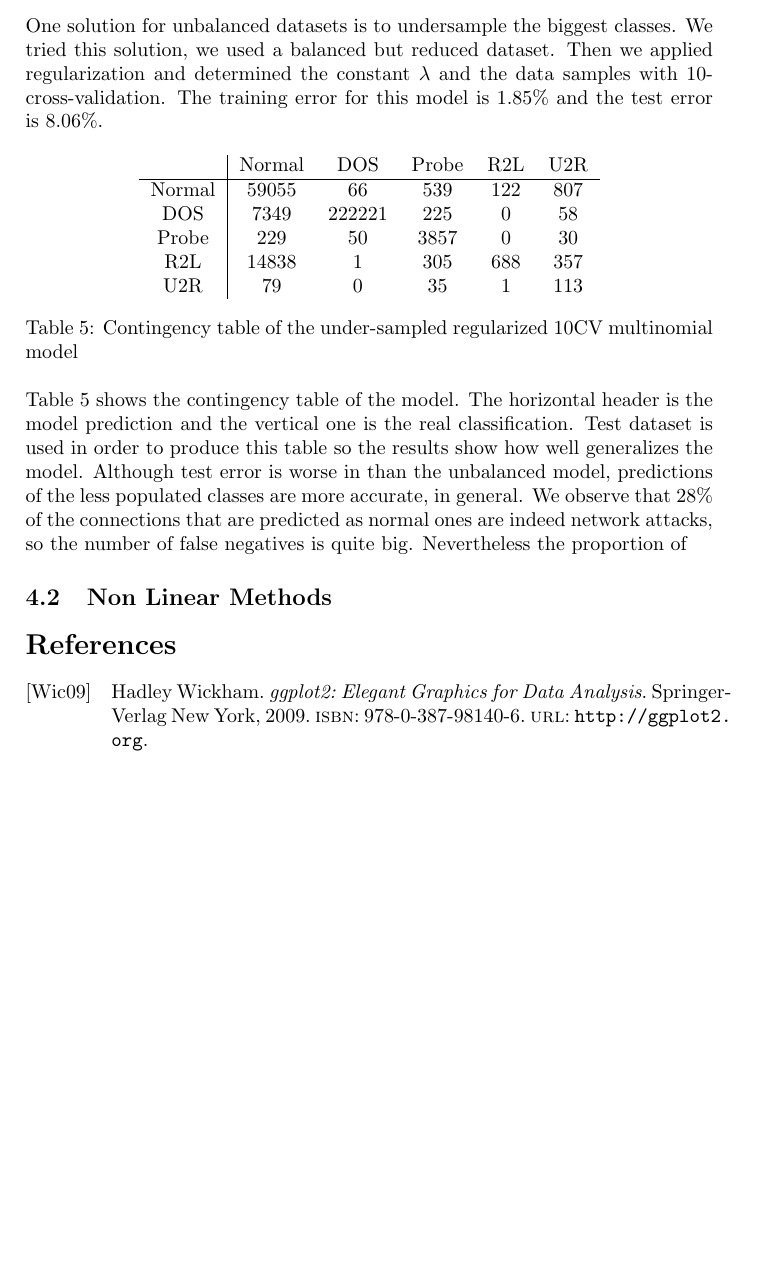
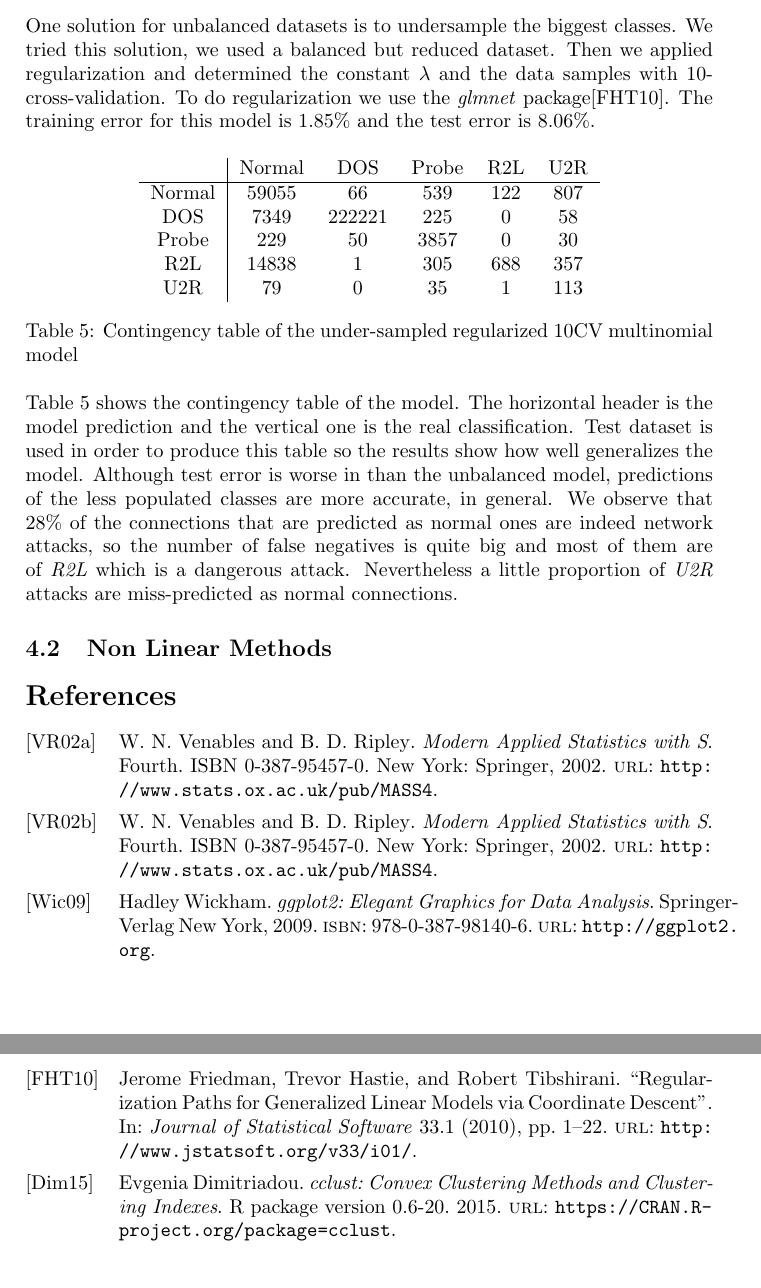
Before and after one commit to lluc22/NetIntruderDetector, a LaTeX document (doc/partial1.tex, which reads doc/sample.bib): part of page 9 of 9 before the commit and two parts of pages 9 and 10 of 10 after it, the two joined at a grey line, cut so that both start at the same text, the shorter picture padded with empty space. Compiled offline with pdfLaTeX.

Commit message:
Moar doc

```diff
--- a/doc/partial1.tex
+++ b/doc/partial1.tex
@@ -286,7 +287,7 @@ We tried to apply a multinomial regression to our data. We knew that our data is
 \end{table}
 
 
-One solution for unbalanced datasets is to undersample the biggest classes. We tried this solution, we used a balanced but reduced dataset. Then we applied regularization and determined the constant $\lambda$ and the data samples with 10-cross-validation. The training error for this model is 1.85\% and the test error is 8.06\%.
+One solution for unbalanced datasets is to undersample the biggest classes. We tried this solution, we used a balanced but reduced dataset. Then we applied regularization and determined the constant $\lambda$ and the data samples with 10-cross-validation. To do regularization we use the \textit{glmnet} package\cite{glmnet}. The training error for this model is 1.85\% and the test error is 8.06\%.
 
 
 \begin{table}[H]
@@ -304,13 +305,14 @@ One solution for unbalanced datasets is to undersample the biggest classes. We t
 	\label{table:sub10model}
 \end{table}
 
-Table \ref{table:sub10model} shows the contingency table of the model. The horizontal header is the model prediction and the vertical one is the real classification. Test dataset is used in order to produce this table so the results show how well generalizes the model. Although test error is worse in than the unbalanced model, predictions of the less populated classes are more accurate, in general. We observe that 28\% of the connections that are predicted as normal ones are indeed network attacks, so the number of false negatives is quite big. Nevertheless the proportion of
+Table \ref{table:sub10model} shows the contingency table of the model. The horizontal header is the model prediction and the vertical one is the real classification. Test dataset is used in order to produce this table so the results show how well generalizes the model. Although test error is worse in than the unbalanced model, predictions of the less populated classes are more accurate, in general. We observe that 28\% of the connections that are predicted as normal ones are indeed network attacks, so the number of false negatives is quite big and most of them are of \textit{R2L} which is a dangerous attack. Nevertheless a little proportion of \textit{U2R} attacks are miss-predicted as normal connections.
 \subsection{Non Linear Methods}
+
 
 %----------------------------------------------------------------------------------------
 %	BIBLIOGRAPHY
 %----------------------------------------------------------------------------------------
-
+\nocite{*}
 \printbibliography
 
 %----------------------------------------------------------------------------------------
--- a/doc/sample.bib
+++ b/doc/sample.bib
@@ -6,3 +6,42 @@
 	isbn = {978-0-387-98140-6},
 	url = {http://ggplot2.org},
 }
+@Book{mass,
+	title = {Modern Applied Statistics with S},
+	author = {W. N. Venables and B. D. Ripley},
+	publisher = {Springer},
+	edition = {Fourth},
+	address = {New York},
+	year = {2002},
+	note = {ISBN 0-387-95457-0},
+	url = {http://www.stats.ox.ac.uk/pub/MASS4},
+}
+@Book{nnet,
+	title = {Modern Applied Statistics with S},
+	author = {W. N. Venables and B. D. Ripley},
+	publisher = {Springer},
+	edition = {Fourth},
+	address = {New York},
+	year = {2002},
+	note = {ISBN 0-387-95457-0},
+	url = {http://www.stats.ox.ac.uk/pub/MASS4},
+}
+@Article{glmnet,
+	title = {Regularization Paths for Generalized Linear Models via
+	Coordinate Descent},
+	author = {Jerome Friedman and Trevor Hastie and Robert Tibshirani},
+	journal = {Journal of Statistical Software},
+	year = {2010},
+	volume = {33},
+	number = {1},
+	pages = {1--22},
+	url = {http://www.jstatsoft.org/v33/i01/},
+}
+
+@Manual{cclust,
+	title = {cclust: Convex Clustering Methods and Clustering Indexes},
+	author = {Evgenia Dimitriadou},
+	year = {2015},
+	note = {R package version 0.6-20},
+	url = {https://CRAN.R-project.org/package=cclust},
+}
```
Also changed, not shown: code/classification.R (+18 -11 lines), doc/partial1.tex (5 more changed lines).
